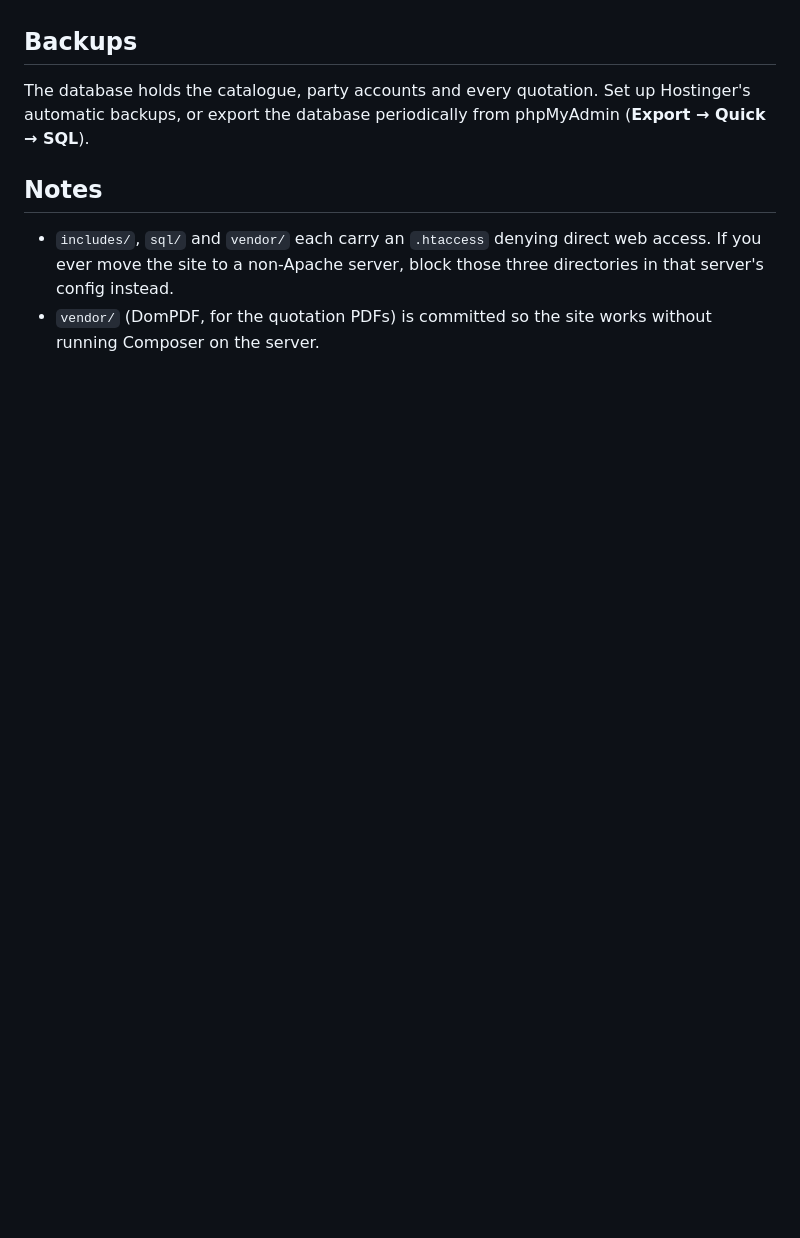
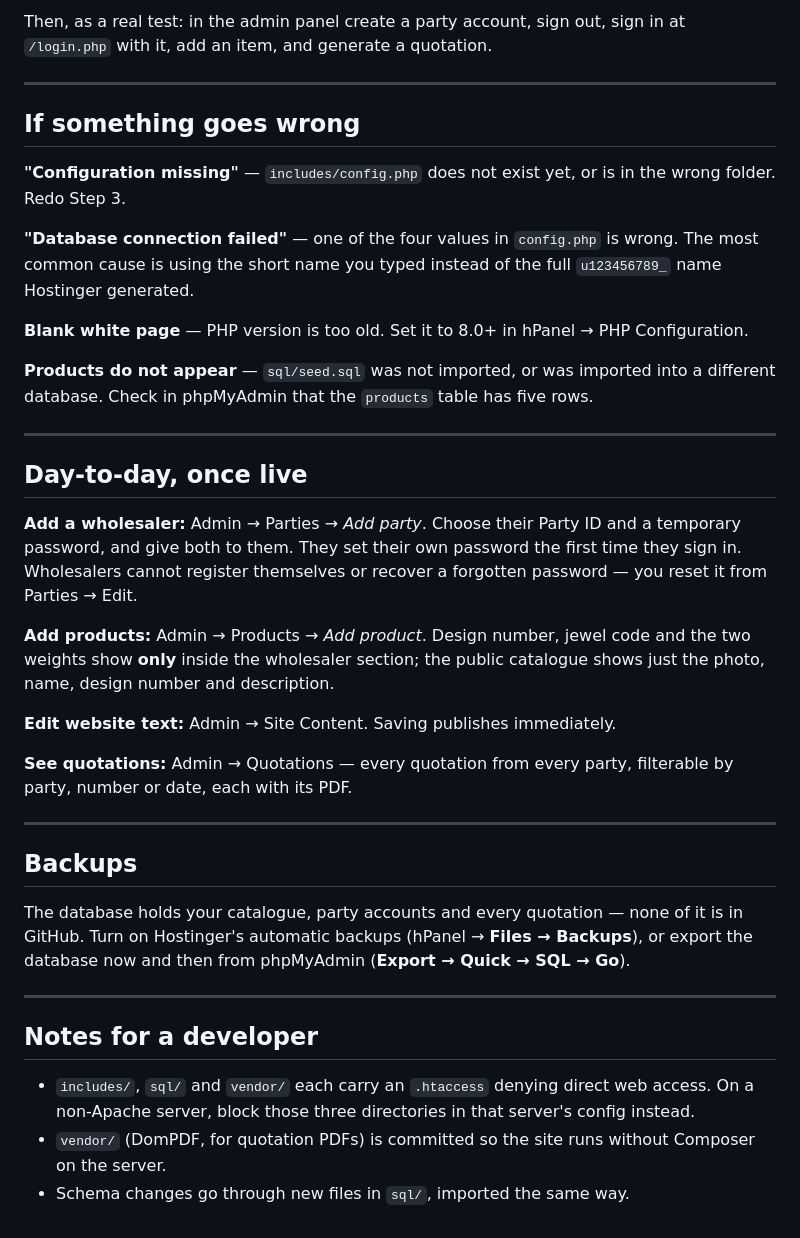
Before and after one commit to coral-gold/Coral-Web, a Markdown page: DEPLOYMENT.md, the part around one of its changes. Rendered like a GitHub page; blank space fills up the shorter version.

```diff
--- a/DEPLOYMENT.md
+++ b/DEPLOYMENT.md
@@ -76,14 +160,58 @@ separately.
+Then, as a real test: in the admin panel create a party account, sign out,
+sign in at `/login.php` with it, add an item, and generate a quotation.
+
+---
+
+## If something goes wrong
+
+**"Configuration missing"** — `includes/config.php` does not exist yet, or
+is in the wrong folder. Redo Step 3.
+
+**"Database connection failed"** — one of the four values in `config.php` is
+wrong. The most common cause is using the short name you typed instead of
+the full `u123456789_` name Hostinger generated.
+
+**Blank white page** — PHP version is too old. Set it to 8.0+ in hPanel →
+PHP Configuration.
+
+**Products do not appear** — `sql/seed.sql` was not imported, or was
+imported into a different database. Check in phpMyAdmin that the `products`
+table has five rows.
+
+---
+
+## Day-to-day, once live
+
+**Add a wholesaler:** Admin → Parties → *Add party*. Choose their Party ID
+and a temporary password, and give both to them. They set their own password
+the first time they sign in. Wholesalers cannot register themselves or
+recover a forgotten password — you reset it from Parties → Edit.
+
+**Add products:** Admin → Products → *Add product*. Design number, jewel code
+and the two weights show **only** inside the wholesaler section; the public
+catalogue shows just the photo, name, design number and description.
+
+**Edit website text:** Admin → Site Content. Saving publishes immediately.
+
+**See quotations:** Admin → Quotations — every quotation from every party,
+filterable by party, number or date, each with its PDF.
+
+---
 
 ## Backups
 
-The database holds the catalogue, party accounts and every quotation. Set
-up Hostinger's automatic backups, or export the database periodically from
-phpMyAdmin (**Export → Quick → SQL**).
+The database holds your catalogue, party accounts and every quotation —
+none of it is in GitHub. Turn on Hostinger's automatic backups
+(hPanel → **Files → Backups**), or export the database now and then from
+phpMyAdmin (**Export → Quick → SQL → Go**).
 
-## Notes
+---
+
+## Notes for a developer
 
 - `includes/`, `sql/` and `vendor/` each carry an `.htaccess` denying direct
-  web access. If you ever move the site to a non-Apache server, block those
-  three directories in that server's config instead.
-- `vendor/` (DomPDF, for the quotation PDFs) is committed so the site works
-  without running Composer on the server.
+  web access. On a non-Apache server, block those three directories in that
+  server's config instead.
+- `vendor/` (DomPDF, for quotation PDFs) is committed so the site runs
+  without Composer on the server.
+- Schema changes go through new files in `sql/`, imported the same way.
```
Also changed, not shown: other parts of DEPLOYMENT.md (+147 -63 lines).
